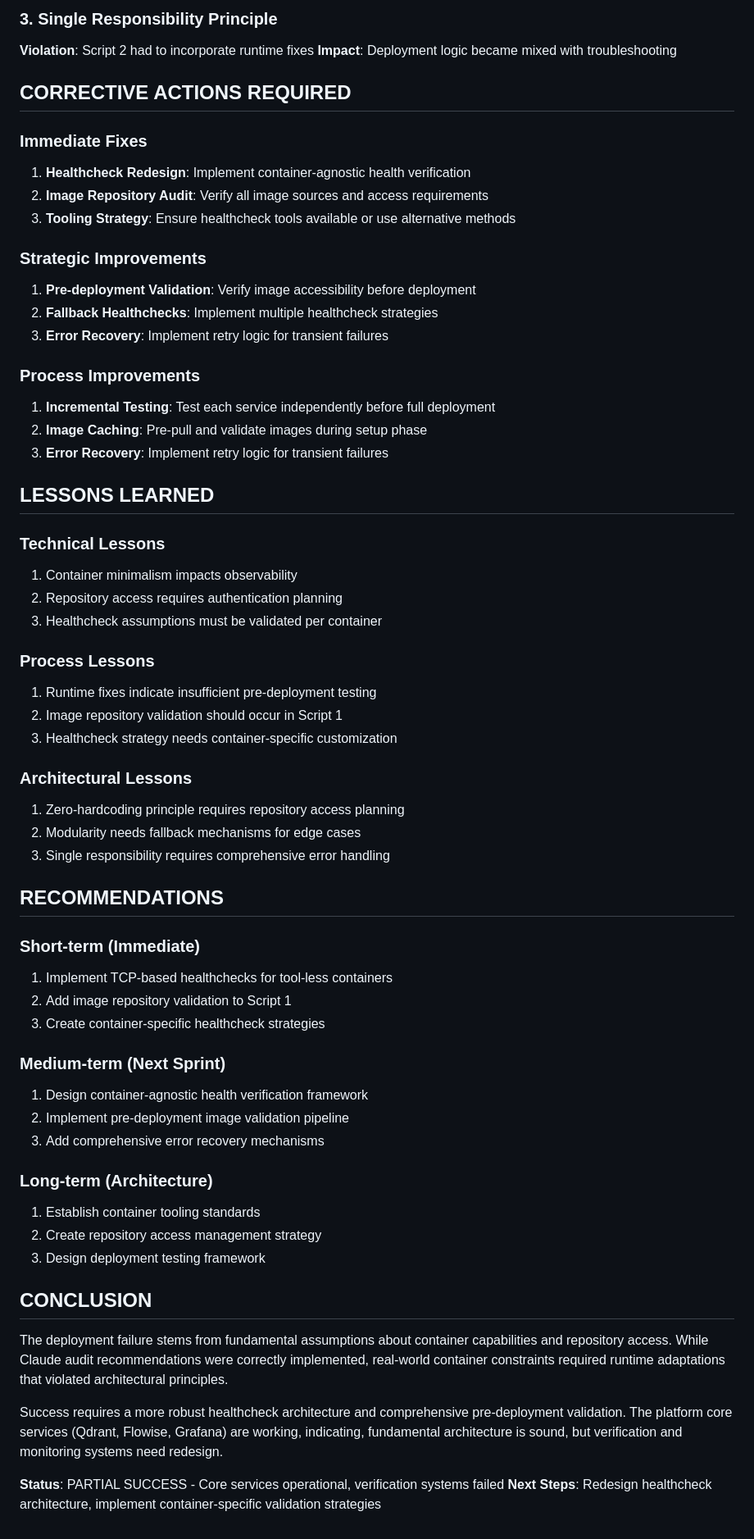
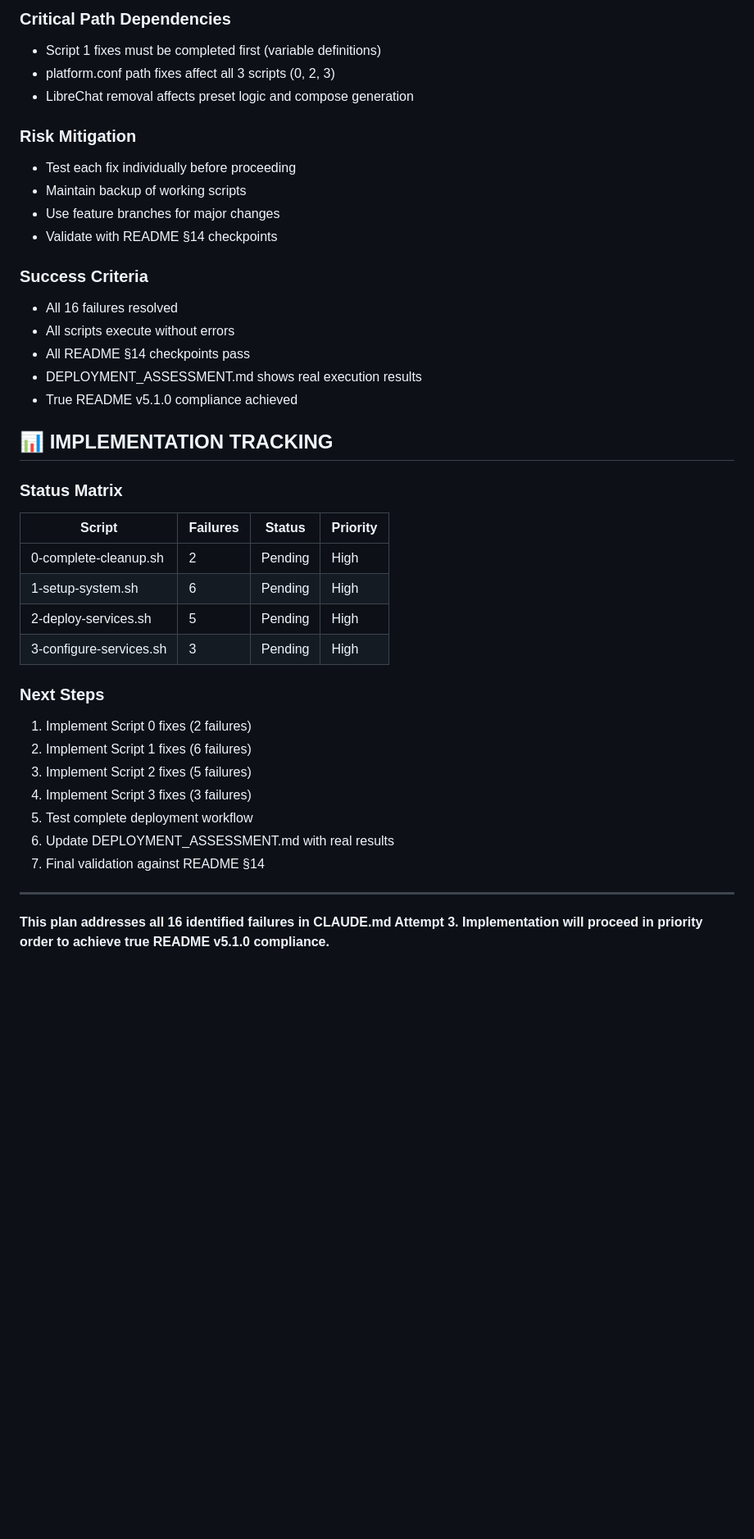
Before and after one commit to jgla1ne/AIPlatformAutomation, a Markdown page: doc/WINDSURF.md, the part around one of its changes. Shown at 82% size. Drawn GitHub-style; blank space fills up the shorter version.

```diff
--- a/doc/WINDSURF.md
+++ b/doc/WINDSURF.md
@@ -139,64 +119,42 @@ The Mem0 custom implementation using Python base image failed due to:
 
-### 3. Single Responsibility Principle
-**Violation**: Script 2 had to incorporate runtime fixes
-**Impact**: Deployment logic became mixed with troubleshooting
+### Critical Path Dependencies
+- Script 1 fixes must be completed first (variable definitions)
+- platform.conf path fixes affect all 3 scripts (0, 2, 3)
+- LibreChat removal affects preset logic and compose generation
 
-## CORRECTIVE ACTIONS REQUIRED
+### Risk Mitigation
+- Test each fix individually before proceeding
+- Maintain backup of working scripts
+- Use feature branches for major changes
+- Validate with README §14 checkpoints
 
-### Immediate Fixes
-1. **Healthcheck Redesign**: Implement container-agnostic health verification
-2. **Image Repository Audit**: Verify all image sources and access requirements
-3. **Tooling Strategy**: Ensure healthcheck tools available or use alternative methods
+### Success Criteria
+- All 16 failures resolved
+- All scripts execute without errors
+- All README §14 checkpoints pass
+- DEPLOYMENT_ASSESSMENT.md shows real execution results
+- True README v5.1.0 compliance achieved
 
-### Strategic Improvements
-1. **Pre-deployment Validation**: Verify image accessibility before deployment
-2. **Fallback Healthchecks**: Implement multiple healthcheck strategies
-3. **Error Recovery**: Implement retry logic for transient failures
+## 📊 IMPLEMENTATION TRACKING
 
-### Process Improvements
-1. **Incremental Testing**: Test each service independently before full deployment
-2. **Image Caching**: Pre-pull and validate images during setup phase
-3. **Error Recovery**: Implement retry logic for transient failures
+### Status Matrix
+| Script | Failures | Status | Priority |
+|--------|-----------|---------|----------|
+| 0-complete-cleanup.sh | 2 | Pending | High |
+| 1-setup-system.sh | 6 | Pending | High |
+| 2-deploy-services.sh | 5 | Pending | High |
+| 3-configure-services.sh | 3 | Pending | High |
 
-## LESSONS LEARNED
+### Next Steps
+1. Implement Script 0 fixes (2 failures)
+2. Implement Script 1 fixes (6 failures)
+3. Implement Script 2 fixes (5 failures)
+4. Implement Script 3 fixes (3 failures)
+5. Test complete deployment workflow
+6. Update DEPLOYMENT_ASSESSMENT.md with real results
+7. Final validation against README §14
 
-### Technical Lessons
-1. Container minimalism impacts observability
-2. Repository access requires authentication planning
-3. Healthcheck assumptions must be validated per container
+---
 
-### Process Lessons
-1. Runtime fixes indicate insufficient pre-deployment testing
-2. Image repository validation should occur in Script 1
-3. Healthcheck strategy needs container-specific customization
-
-### Architectural Lessons
-1. Zero-hardcoding principle requires repository access planning
-2. Modularity needs fallback mechanisms for edge cases
-3. Single responsibility requires comprehensive error handling
-
-## RECOMMENDATIONS
-
-### Short-term (Immediate)
-1. Implement TCP-based healthchecks for tool-less containers
-2. Add image repository validation to Script 1
-3. Create container-specific healthcheck strategies
-
-### Medium-term (Next Sprint)
-1. Design container-agnostic health verification framework
-2. Implement pre-deployment image validation pipeline
-3. Add comprehensive error recovery mechanisms
-
-### Long-term (Architecture)
-1. Establish container tooling standards
-2. Create repository access management strategy
-3. Design deployment testing framework
-
-## CONCLUSION
-
-The deployment failure stems from fundamental assumptions about container capabilities and repository access. While Claude audit recommendations were correctly implemented, real-world container constraints required runtime adaptations that violated architectural principles.
-
-Success requires a more robust healthcheck architecture and comprehensive pre-deployment validation. The platform core services (Qdrant, Flowise, Grafana) are working, indicating, fundamental architecture is sound, but verification and monitoring systems need redesign.
-
-**Status**: PARTIAL SUCCESS - Core services operational, verification systems failed
-**Next Steps**: Redesign healthcheck architecture, implement container-specific validation strategies
+**This plan addresses all 16 identified failures in CLAUDE.md Attempt 3.**
+**Implementation will proceed in priority order to achieve true README v5.1.0 compliance.**
```
Also changed, not shown: other parts of doc/WINDSURF.md (+89 -109 lines).
